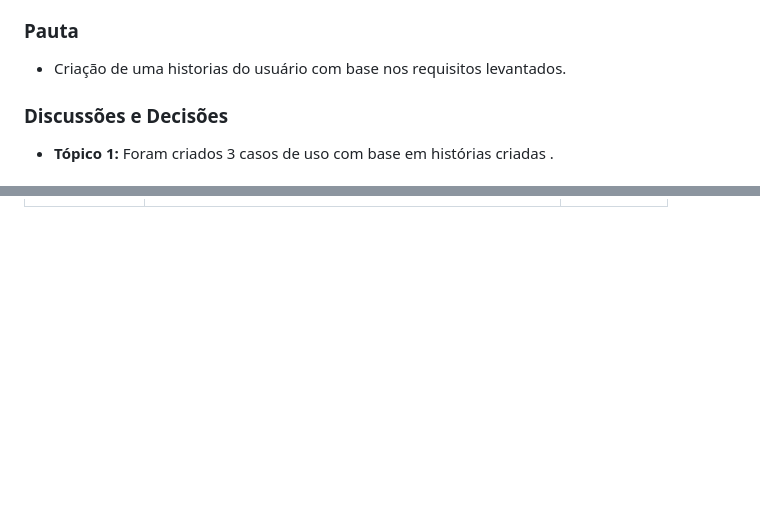
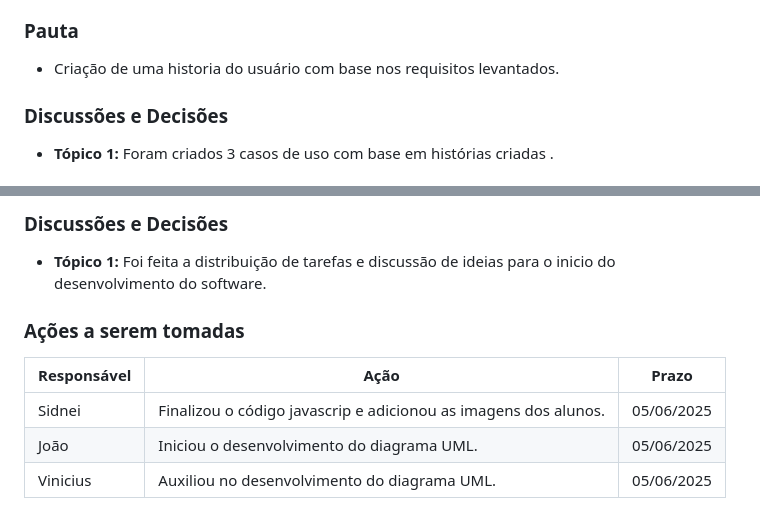
Before and after one commit to Rayka-Hyushi/Engenharia-Software, a Markdown page: LogReuniões.md, 2 parts joined by grey strips. Drawn GitHub-style; blank space fills up the shorter version.

```diff
--- a/LogReuniões.md
+++ b/LogReuniões.md
@@ -37,7 +37,7 @@
 - João Alisson Flores
 
 ### Pauta
-- Criação de uma historias do usuário com base nos requisitos levantados.
+- Criação de uma historia do usuário com base nos requisitos levantados.
 
 
 ### Discussões e Decisões
@@ -127,0 +168,10 @@
+### Discussões e Decisões
+- **Tópico 1:** Foi feita a distribuição de tarefas e discussão de ideias para o inicio do desenvolvimento do software.
+
+
+### Ações a serem tomadas
+| Responsável | Ação                                                            | Prazo       |
+|-------------|-----------------------------------------------------------------|-------------|
+| Sidnei      | Finalizou o código javascrip e adicionou as imagens dos alunos. | 05/06/2025  |
+| João        | Iniciou o desenvolvimento do diagrama UML.                      | 05/06/2025  |
+| Vinicius    | Auxiliou no desenvolvimento do diagrama UML.                    | 05/06/2025  |
```
Also changed, not shown: other parts of LogReuniões.md (+46 -6 lines).
